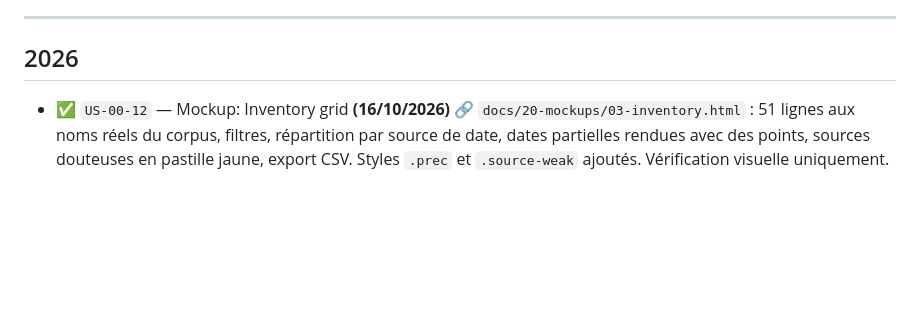
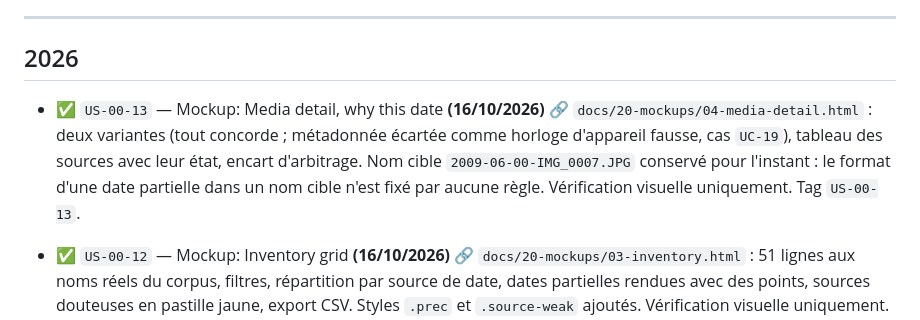
Before and after one commit to Squallygator/yait, a Markdown page: Work/history.md, the part around the change. Rendered like a GitHub page; blank space fills up the shorter version.

Commit message:
docs(work): close out US-00-13
Co-Authored-By: Claude Sonnet 5.5 <noreply@anthropic.com>

```diff
--- a/Work/history.md
+++ b/Work/history.md
@@ -5,6 +5,12 @@ Ce qui est terminé, daté. Uniquement du ✅.
 ---
 
 ## 2026
+
+- ✅ `US-00-13` — Mockup: Media detail, why this date **(16/10/2026)** [🔗](F00-specs-corpus-and-pretotype/Plan/US-00-13-screen-media-detail.md)
+  `docs/20-mockups/04-media-detail.html` : deux variantes (tout concorde ; métadonnée écartée comme
+  horloge d'appareil fausse, cas `UC-19`), tableau des sources avec leur état, encart d'arbitrage.
+  Nom cible `2009-06-00-IMG_0007.JPG` conservé pour l'instant : le format d'une date partielle dans
+  un nom cible n'est fixé par aucune règle. Vérification visuelle uniquement. Tag `US-00-13`.
 
 - ✅ `US-00-12` — Mockup: Inventory grid **(16/10/2026)** [🔗](F00-specs-corpus-and-pretotype/Plan/US-00-12-screen-inventory.md)
   `docs/20-mockups/03-inventory.html` : 51 lignes aux noms réels du corpus, filtres, répartition par
```
Also changed, not shown: Work/todo.md (+1 -1 lines), 1 other file.
